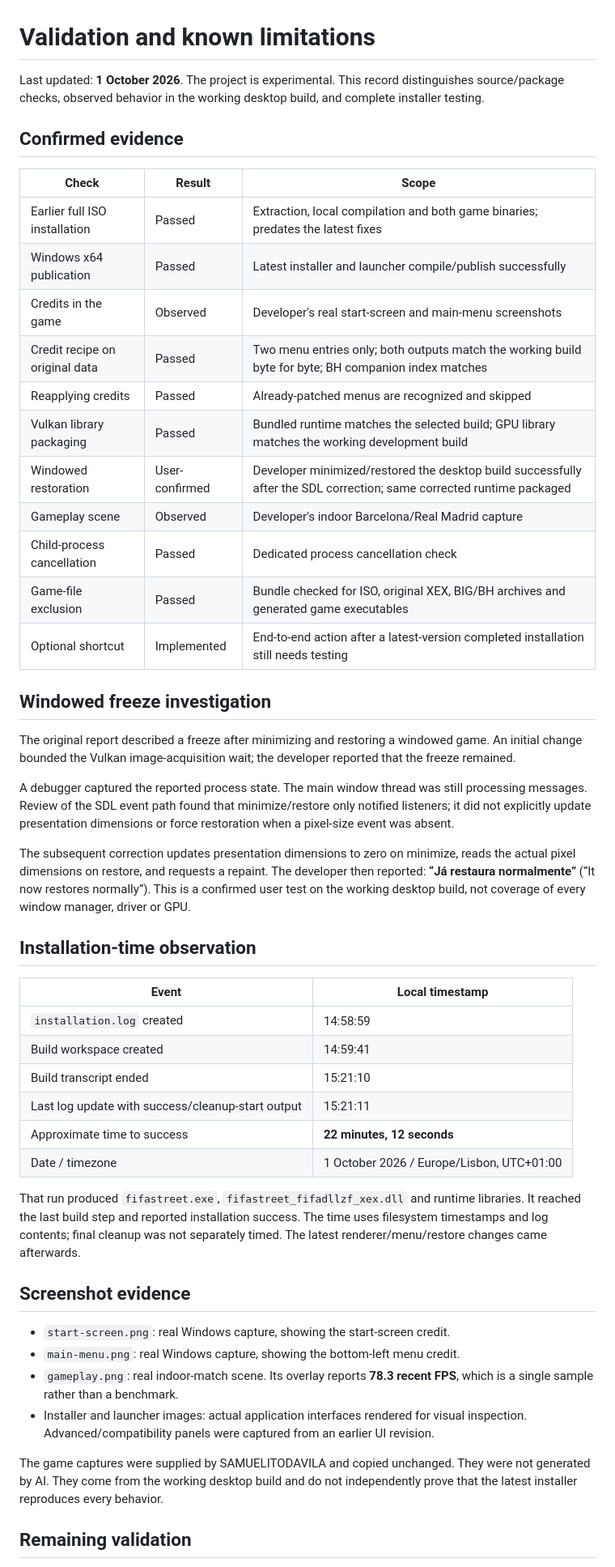
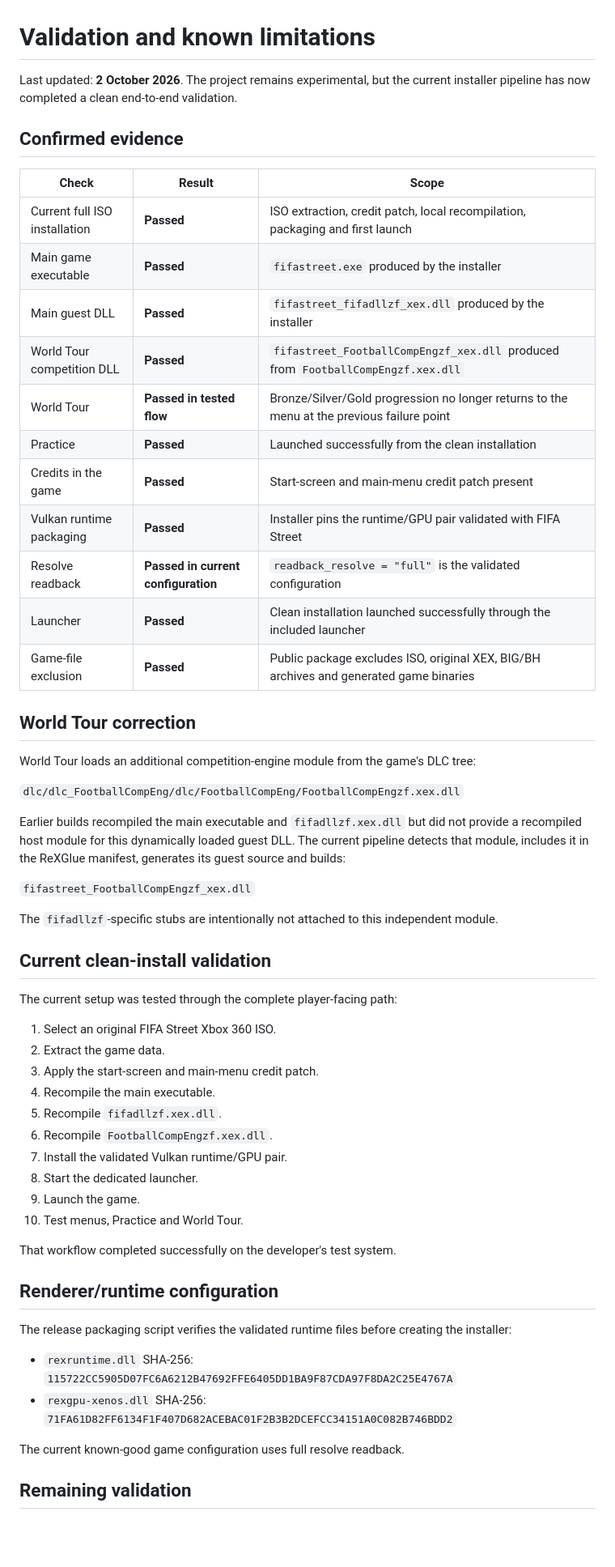
Before and after one commit to samuelit0davila/fifa-street-pc-port, a Markdown page: docs/STATUS.md, the part around one of its changes. Shown at 81% size. Rendered like a GitHub page; blank space fills up the shorter version.

Commit message:
Document World Tour fix and v0.2.0 validation

```diff
--- a/docs/STATUS.md
+++ b/docs/STATUS.md
@@ -1,52 +1,60 @@
 # Validation and known limitations
 
-Last updated: **1 October 2026**. The project is experimental. This record distinguishes source/package checks, observed behavior in the working desktop build, and complete installer testing.
+Last updated: **2 October 2026**. The project remains experimental, but the current installer pipeline has now completed a clean end-to-end validation.
 
 ## Confirmed evidence
 
 | Check | Result | Scope |
 |---|---|---|
-| Earlier full ISO installation | Passed | Extraction, local compilation and both game binaries; predates the latest fixes |
-| Windows x64 publication | Passed | Latest installer and launcher compile/publish successfully |
-| Credits in the game | Observed | Developer's real start-screen and main-menu screenshots |
-| Credit recipe on original data | Passed | Two menu entries only; both outputs match the working build byte for byte; BH companion index matches |
-| Reapplying credits | Passed | Already-patched menus are recognized and skipped |
-| Vulkan library packaging | Passed | Bundled runtime matches the selected build; GPU library matches the working development build |
-| Windowed restoration | User-confirmed | Developer minimized/restored the desktop build successfully after the SDL correction; same corrected runtime packaged |
-| Gameplay scene | Observed | Developer's indoor Barcelona/Real Madrid capture |
-| Child-process cancellation | Passed | Dedicated process cancellation check |
-| Game-file exclusion | Passed | Bundle checked for ISO, original XEX, BIG/BH archives and generated game executables |
-| Optional shortcut | Implemented | End-to-end action after a latest-version completed installation still needs testing |
+| Current full ISO installation | **Passed** | ISO extraction, credit patch, local recompilation, packaging and first launch |
+| Main game executable | **Passed** | `fifastreet.exe` produced by the installer |
+| Main guest DLL | **Passed** | `fifastreet_fifadllzf_xex.dll` produced by the installer |
+| World Tour competition DLL | **Passed** | `fifastreet_FootballCompEngzf_xex.dll` produced from `FootballCompEngzf.xex.dll` |
+| World Tour | **Passed in tested flow** | Bronze/Silver/Gold progression no longer returns to the menu at the previous failure point |
+| Practice | **Passed** | Launched successfully from the clean installation |
+| Credits in the game | **Passed** | Start-screen and main-menu credit patch present |
+| Vulkan runtime packaging | **Passed** | Installer pins the runtime/GPU pair validated with FIFA Street |
+| Resolve readback | **Passed in current configuration** | `readback_resolve = "full"` is the validated configuration |
+| Launcher | **Passed** | Clean installation launched successfully through the included launcher |
+| Game-file exclusion | **Passed** | Public package excludes ISO, original XEX, BIG/BH archives and generated game binaries |
 
-## Windowed freeze investigation
+## World Tour correction
 
-The original report described a freeze after minimizing and restoring a windowed game. An initial change bounded the Vulkan image-acquisition wait; the developer reported that the freeze remained.
+World Tour loads an additional competition-engine module from the game's DLC tree:
 
-A debugger captured the reported process state. The main window thread was still processing messages. Review of the SDL event path found that minimize/restore only notified listeners; it did not explicitly update presentation dimensions or force restoration when a pixel-size event was absent.
+`dlc/dlc_FootballCompEng/dlc/FootballCompEng/FootballCompEngzf.xex.dll`
 
-The subsequent correction updates presentation dimensions to zero on minimize, reads the actual pixel dimensions on restore, and requests a repaint. The developer then reported: **“Já restaura normalmente”** (“It now restores normally”). This is a confirmed user test on the working desktop build, not coverage of every window manager, driver or GPU.
+Earlier builds recompiled the main executable and `fifadllzf.xex.dll` but did not provide a recompiled host module for this dynamically loaded guest DLL. The current pipeline detects that module, includes it in the ReXGlue manifest, generates its guest source and builds:
 
-## Installation-time observation
+`fifastreet_FootballCompEngzf_xex.dll`
 
-| Event | Local timestamp |
-|---|---|
-| `installation.log` created | 14:58:59 |
-| Build workspace created | 14:59:41 |
-| Build transcript ended | 15:21:10 |
-| Last log update with success/cleanup-start output | 15:21:11 |
-| Approximate time to success | **22 minutes, 12 seconds** |
-| Date / timezone | 1 October 2026 / Europe/Lisbon, UTC+01:00 |
+The `fifadllzf`-specific stubs are intentionally not attached to this independent module.
 
-That run produced `fifastreet.exe`, `fifastreet_fifadllzf_xex.dll` and runtime libraries. It reached the last build step and reported installation success. The time uses filesystem timestamps and log contents; final cleanup was not separately timed. The latest renderer/menu/restore changes came afterwards.
+## Current clean-install validation
 
-## Screenshot evidence
+The current setup was tested through the complete player-facing path:
 
-- `start-screen.png`: real Windows capture, showing the start-screen credit.
-- `main-menu.png`: real Windows capture, showing the bottom-left menu credit.
-- `gameplay.png`: real indoor-match scene. Its overlay reports **78.3 recent FPS**, which is a single sample rather than a benchmark.
-- Installer and launcher images: actual application interfaces rendered for visual inspection. Advanced/compatibility panels were captured from an earlier UI revision.
+1. Select an original FIFA Street Xbox 360 ISO.
+2. Extract the game data.
+3. Apply the start-screen and main-menu credit patch.
+4. Recompile the main executable.
+5. Recompile `fifadllzf.xex.dll`.
+6. Recompile `FootballCompEngzf.xex.dll`.
+7. Install the validated Vulkan runtime/GPU pair.
+8. Start the dedicated launcher.
+9. Launch the game.
+10. Test menus, Practice and World Tour.
 
-The game captures were supplied by SAMUELITODAVILA and copied unchanged. They were not generated by AI. They come from the working desktop build and do not independently prove that the latest installer reproduces every behavior.
+That workflow completed successfully on the developer's test system.
+
+## Renderer/runtime configuration
+
+The release packaging script verifies the validated runtime files before creating the installer:
+
+- `rexruntime.dll` SHA-256: `115722CC5905D07FC6A6212B47692FFE6405DD1BA9F87CDA97F8DA2C25E4767A`
+- `rexgpu-xenos.dll` SHA-256: `71FA61D82FF6134F1F407D682ACEBAC01F2B3B2DCEFCC34151A0C082B746BDD2`
+
+The current known-good game configuration uses full resolve readback.
 
 ## Remaining validation
 
```
Also changed, not shown: other parts of docs/STATUS.md (+10 -10 lines).
